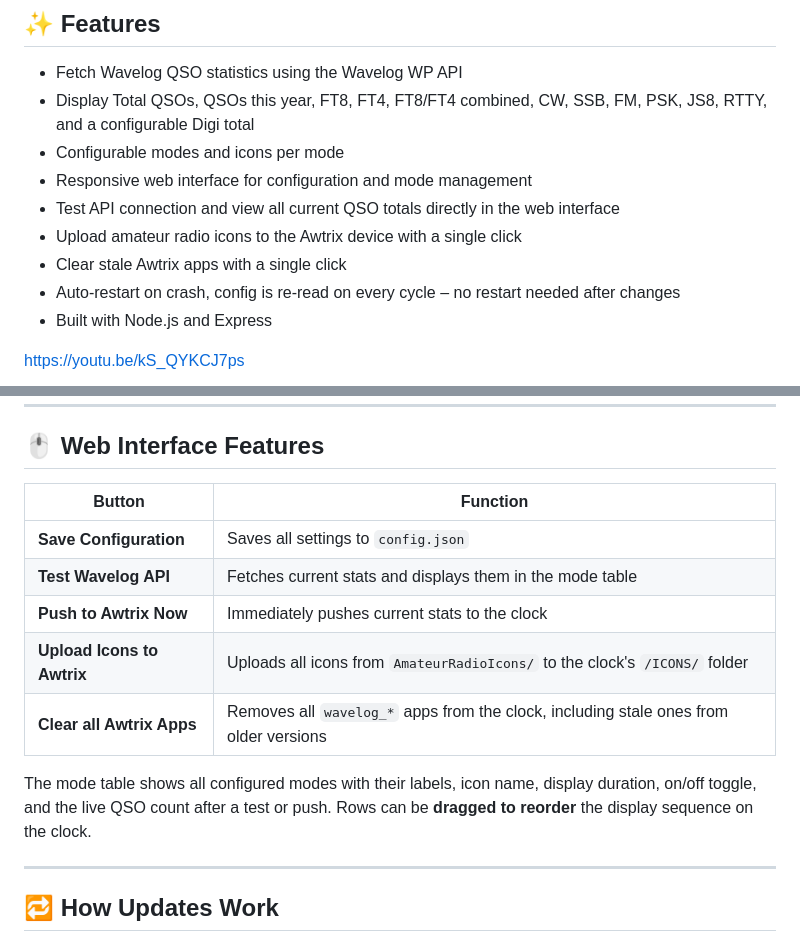
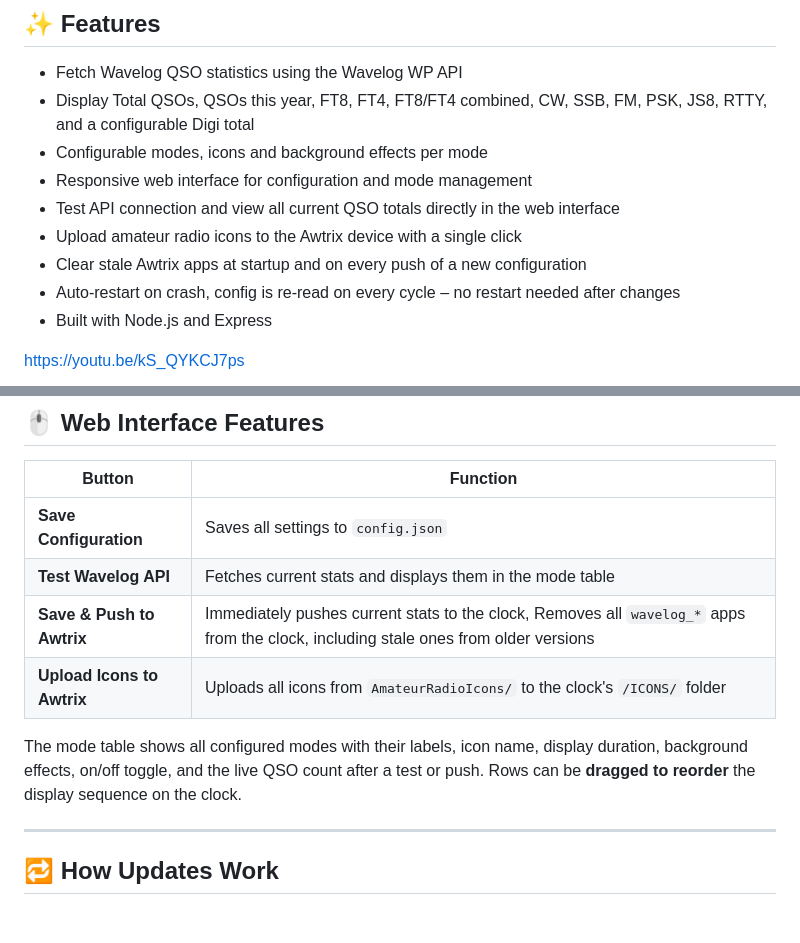
Before and after one commit to HochdruckHummer/WavelogQSOStats2Awtrix, a Markdown page: README.md, 2 parts joined by grey strips. Rendered like a GitHub page; blank space fills up the shorter version.

Commit message:
Enhance README with detailed feature and button updates
Updated feature descriptions and button functions in README.

```diff
--- a/README.md
+++ b/README.md
@@ -10,11 +10,11 @@ WavelogQSOStats2Awtrix is a Node.js application that fetches your Wavelog QSO st
 
 * Fetch Wavelog QSO statistics using the Wavelog WP API
 * Display Total QSOs, QSOs this year, FT8, FT4, FT8/FT4 combined, CW, SSB, FM, PSK, JS8, RTTY, and a configurable Digi total
-* Configurable modes and icons per mode
+* Configurable modes, icons and background effects per mode
 * Responsive web interface for configuration and mode management
 * Test API connection and view all current QSO totals directly in the web interface
 * Upload amateur radio icons to the Awtrix device with a single click
-* Clear stale Awtrix apps with a single click
+* Clear stale Awtrix apps at startup and on every push of a new configuration
 * Auto-restart on crash, config is re-read on every cycle – no restart needed after changes
 * Built with Node.js and Express
 
@@ -168,11 +168,10 @@ Example `config.json`:
 |---|---|
 | **Save Configuration** | Saves all settings to `config.json` |
 | **Test Wavelog API** | Fetches current stats and displays them in the mode table |
-| **Push to Awtrix Now** | Immediately pushes current stats to the clock |
+| **Save & Push to Awtrix** | Immediately pushes current stats to the clock, Removes all `wavelog_*` apps from the clock, including stale ones from older versions |
 | **Upload Icons to Awtrix** | Uploads all icons from `AmateurRadioIcons/` to the clock's `/ICONS/` folder |
-| **Clear all Awtrix Apps** | Removes all `wavelog_*` apps from the clock, including stale ones from older versions |
 
-The mode table shows all configured modes with their labels, icon name, display duration, on/off toggle, and the live QSO count after a test or push. Rows can be **dragged to reorder** the display sequence on the clock.
+The mode table shows all configured modes with their labels, icon name, display duration, background effects, on/off toggle, and the live QSO count after a test or push. Rows can be **dragged to reorder** the display sequence on the clock.
 
 ---
 
```
